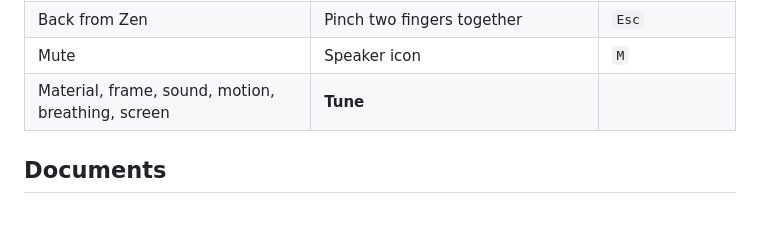
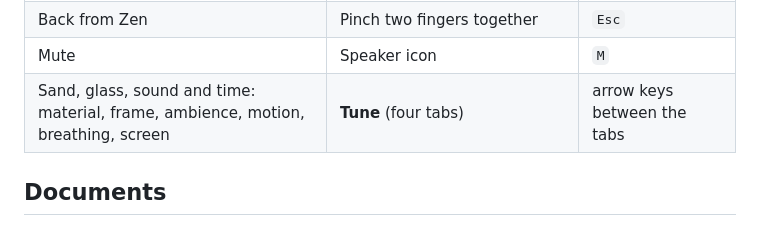
Before and after one commit to Elkhanany/hourglass, a Markdown page: README.md, the part around one of its changes. GitHub-like rendering.

```diff
--- a/README.md
+++ b/README.md
@@ -117,7 +117,7 @@ deep-water teal.
 | Zen: the glass fills the screen | Spread two fingers, or the moon icon | |
 | Back from Zen | Pinch two fingers together | `Esc` |
 | Mute | Speaker icon | `M` |
-| Material, frame, sound, motion, breathing, screen | **Tune** | |
+| Sand, glass, sound and time: material, frame, ambience, motion, breathing, screen | **Tune** (four tabs) | arrow keys between the tabs |
 
 ## Documents
 
```
Also changed, not shown: other parts of README.md (+1 -1 lines), docs/images/tune.jpg.
